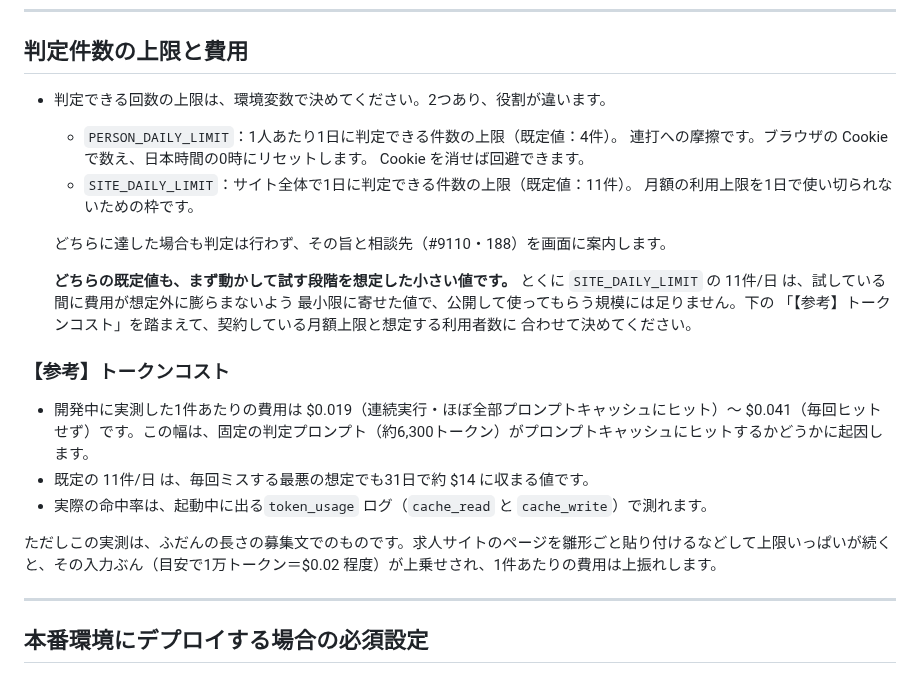
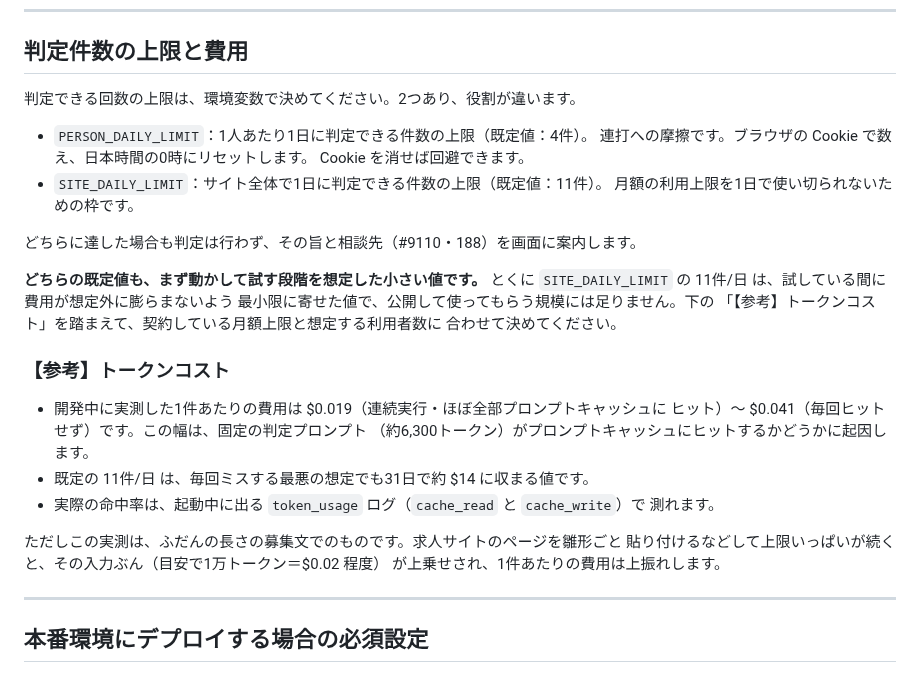
Before and after one commit to Friendly-Wisteria/byte-judge, a Markdown page: README.md, the part around the change. GitHub-like rendering.

Commit message:
docs: 「判定件数の上限と費用」の組み立てを直す
章に格上げしたあとも、全体が1個の箇条書きにぶら下がったままで、説明と入れ子
リストが同じ階層に見えていた。トークンコストの箇条書きも `  * ` で字下げされ、
README の他の箇所（`- `）と記法が揃っていなかった。

地の文とリストに組み替え、記法を揃える。文の内容は変えていない。

Co-Authored-By: Claude Opus 5 <noreply@anthropic.com>

```diff
--- a/README.md
+++ b/README.md
@@ -253,27 +253,34 @@ ZDR を適用しても残ります。** 締結の方法と、適用範囲や COR
 
 ## 判定件数の上限と費用
 
-- 判定できる回数の上限は、環境変数で決めてください。2つあり、役割が違います。
-  - `PERSON_DAILY_LIMIT`：1人あたり1日に判定できる件数の上限（既定値：4件）。
-    連打への摩擦です。ブラウザの Cookie で数え、日本時間の0時にリセットします。
-    Cookie を消せば回避できます。
-  - `SITE_DAILY_LIMIT`：サイト全体で1日に判定できる件数の上限（既定値：11件）。
-    月額の利用上限を1日で使い切られないための枠です。
+判定できる回数の上限は、環境変数で決めてください。2つあり、役割が違います。
 
-  どちらに達した場合も判定は行わず、その旨と相談先（#9110・188）を画面に案内します。
+- `PERSON_DAILY_LIMIT`：1人あたり1日に判定できる件数の上限（既定値：4件）。
+  連打への摩擦です。ブラウザの Cookie で数え、日本時間の0時にリセットします。
+  Cookie を消せば回避できます。
+- `SITE_DAILY_LIMIT`：サイト全体で1日に判定できる件数の上限（既定値：11件）。
+  月額の利用上限を1日で使い切られないための枠です。
 
-  **どちらの既定値も、まず動かして試す段階を想定した小さい値です。** とくに
-  `SITE_DAILY_LIMIT` の 11件/日 は、試している間に費用が想定外に膨らまないよう
-  最小限に寄せた値で、公開して使ってもらう規模には足りません。下の
-  「【参考】トークンコスト」を踏まえて、契約している月額上限と想定する利用者数に
-  合わせて決めてください。
+どちらに達した場合も判定は行わず、その旨と相談先（#9110・188）を画面に案内します。
+
+**どちらの既定値も、まず動かして試す段階を想定した小さい値です。** とくに
+`SITE_DAILY_LIMIT` の 11件/日 は、試している間に費用が想定外に膨らまないよう
+最小限に寄せた値で、公開して使ってもらう規模には足りません。下の
+「【参考】トークンコスト」を踏まえて、契約している月額上限と想定する利用者数に
+合わせて決めてください。
 
 ### 【参考】トークンコスト
-  * 開発中に実測した1件あたりの費用は $0.019（連続実行・ほぼ全部プロンプトキャッシュにヒット）〜 $0.041（毎回ヒットせず）です。この幅は、固定の判定プロンプト（約6,300トークン）がプロンプトキャッシュにヒットするかどうかに起因します。
-  * 既定の 11件/日 は、毎回ミスする最悪の想定でも31日で約 $14 に収まる値です。
-  * 実際の命中率は、起動中に出る`token_usage` ログ（`cache_read` と `cache_write`）で測れます。
 
-  ただしこの実測は、ふだんの長さの募集文でのものです。求人サイトのページを雛形ごと貼り付けるなどして上限いっぱいが続くと、その入力ぶん（目安で1万トークン＝$0.02 程度）が上乗せされ、1件あたりの費用は上振れします。
+- 開発中に実測した1件あたりの費用は $0.019（連続実行・ほぼ全部プロンプトキャッシュに
+  ヒット）〜 $0.041（毎回ヒットせず）です。この幅は、固定の判定プロンプト
+  （約6,300トークン）がプロンプトキャッシュにヒットするかどうかに起因します。
+- 既定の 11件/日 は、毎回ミスする最悪の想定でも31日で約 $14 に収まる値です。
+- 実際の命中率は、起動中に出る `token_usage` ログ（`cache_read` と `cache_write`）で
+  測れます。
+
+ただしこの実測は、ふだんの長さの募集文でのものです。求人サイトのページを雛形ごと
+貼り付けるなどして上限いっぱいが続くと、その入力ぶん（目安で1万トークン＝$0.02 程度）
+が上乗せされ、1件あたりの費用は上振れします。
 
 ---
 
```
